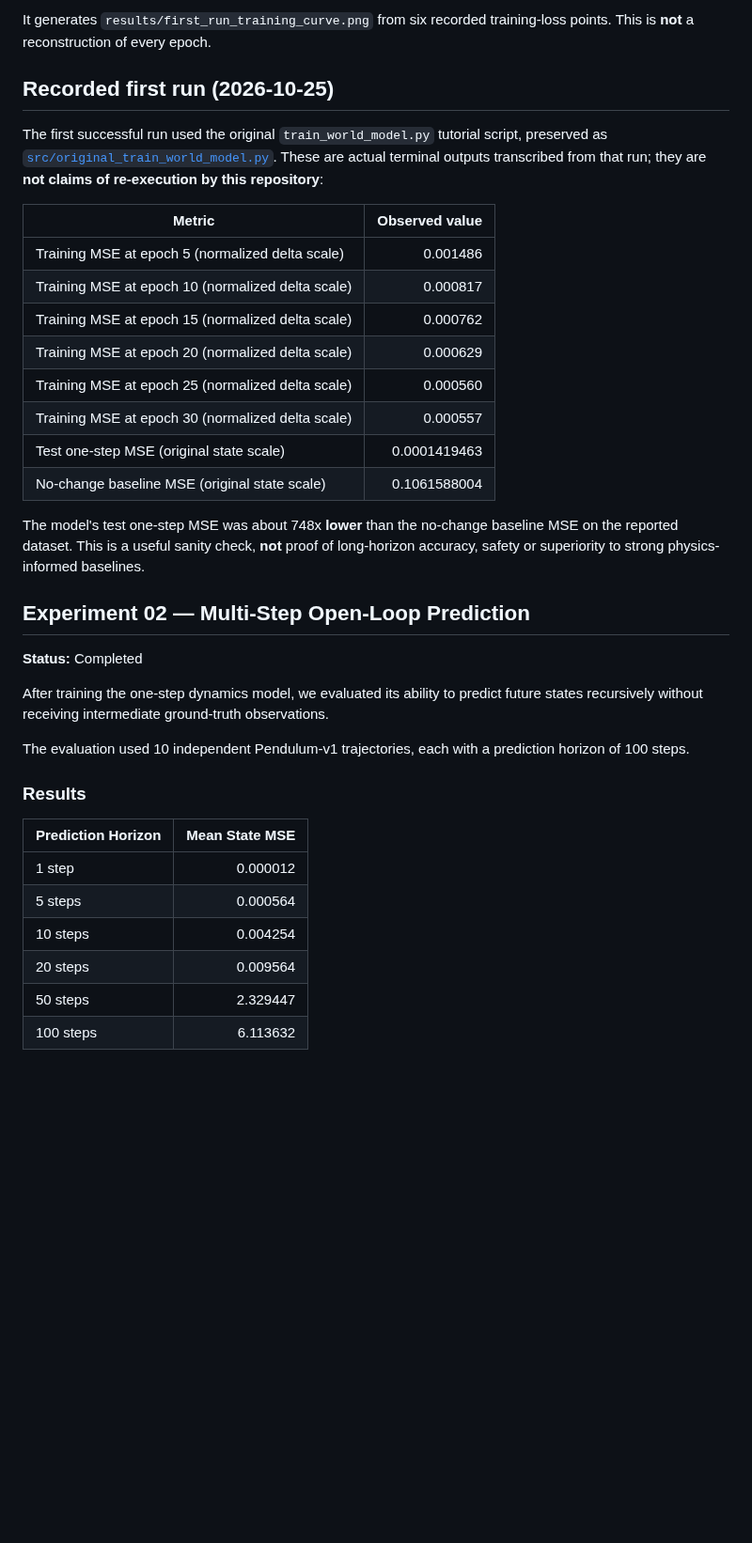
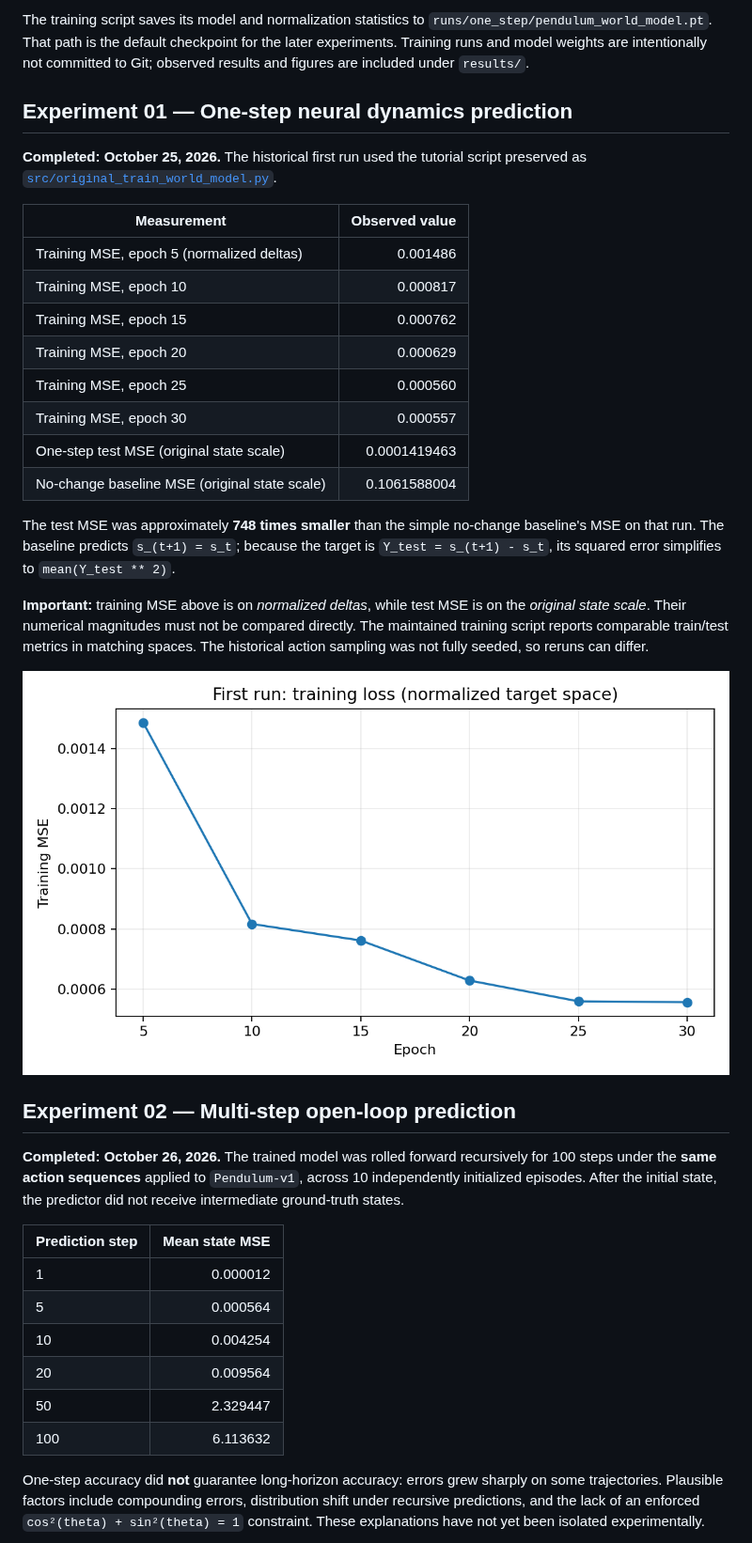
Before and after one commit to AliJavadiGithub/pendulum-world-model-lab, a Markdown page: README.md, the part around one of its changes. Shown at 94% size. Rendered like a GitHub page; blank space fills up the shorter version.

````diff
--- a/README.md
+++ b/README.md
@@ -58,40 +80,40 @@ python src/plot_first_run.py
 ```
 
-It generates `results/first_run_training_curve.png` from six recorded training-loss points. This is **not** a reconstruction of every epoch.
+The training script saves its model and normalization statistics to `runs/one_step/pendulum_world_model.pt`. That path is the default checkpoint for the later experiments. Training runs and model weights are intentionally not committed to Git; observed results and figures are included under `results/`.
 
-## Recorded first run (2026-10-25)
+## Experiment 01 — One-step neural dynamics prediction
 
-The first successful run used the original `train_world_model.py` tutorial script, preserved as [`src/original_train_world_model.py`](src/original_train_world_model.py). These are actual terminal outputs transcribed from that run; they are **not claims of re-execution by this repository**:
+**Completed: October 25, 2026.** The historical first run used the tutorial script preserved as [`src/original_train_world_model.py`](src/original_train_world_model.py).
 
-| Metric | Observed value |
+| Measurement | Observed value |
 |---|---:|
-| Training MSE at epoch 5 (normalized delta scale) | 0.001486 |
-| Training MSE at epoch 10 (normalized delta scale) | 0.000817 |
-| Training MSE at epoch 15 (normalized delta scale) | 0.000762 |
-| Training MSE at epoch 20 (normalized delta scale) | 0.000629 |
-| Training MSE at epoch 25 (normalized delta scale) | 0.000560 |
-| Training MSE at epoch 30 (normalized delta scale) | 0.000557 |
-| Test one-step MSE (original state scale) | 0.0001419463 |
+| Training MSE, epoch 5 (normalized deltas) | 0.001486 |
+| Training MSE, epoch 10 | 0.000817 |
+| Training MSE, epoch 15 | 0.000762 |
+| Training MSE, epoch 20 | 0.000629 |
+| Training MSE, epoch 25 | 0.000560 |
+| Training MSE, epoch 30 | 0.000557 |
+| One-step test MSE (original state scale) | 0.0001419463 |
 | No-change baseline MSE (original state scale) | 0.1061588004 |
 
-The model's test one-step MSE was about 748x **lower** than the no-change baseline MSE on the reported dataset. This is a useful sanity check, **not** proof of long-horizon accuracy, safety or superiority to strong physics-informed baselines.
+The test MSE was approximately **748 times smaller** than the simple no-change baseline's MSE on that run. The baseline predicts `s_(t+1) = s_t`; because the target is `Y_test = s_(t+1) - s_t`, its squared error simplifies to `mean(Y_test ** 2)`.
 
-## Experiment 02 — Multi-Step Open-Loop Prediction
+**Important:** training MSE above is on *normalized deltas*, while test MSE is on the *original state scale*. Their numerical magnitudes must not be compared directly. The maintained training script reports comparable train/test metrics in matching spaces. The historical action sampling was not fully seeded, so reruns can differ.
 
-**Status:** Completed
+![Observed first-run training loss](results/first_run_training_curve.png)
 
-After training the one-step dynamics model, we evaluated its ability to predict future states recursively without receiving intermediate ground-truth observations.
+## Experiment 02 — Multi-step open-loop prediction
 
-The evaluation used 10 independent Pendulum-v1 trajectories, each with a prediction horizon of 100 steps.
+**Completed: October 26, 2026.** The trained model was rolled forward recursively for 100 steps under the **same action sequences** applied to `Pendulum-v1`, across 10 independently initialized episodes. After the initial state, the predictor did not receive intermediate ground-truth states.
 
-### Results
+| Prediction step | Mean state MSE |
+|---|---:|
+| 1 | 0.000012 |
+| 5 | 0.000564 |
+| 10 | 0.004254 |
+| 20 | 0.009564 |
+| 50 | 2.329447 |
+| 100 | 6.113632 |
 
-| Prediction Horizon | Mean State MSE |
-|---|---:|
-| 1 step | 0.000012 |
-| 5 steps | 0.000564 |
-| 10 steps | 0.004254 |
-| 20 steps | 0.009564 |
-| 50 steps | 2.329447 |
-| 100 steps | 6.113632 |
+One-step accuracy did **not** guarantee long-horizon accuracy: errors grew sharply on some trajectories. Plausible factors include compounding errors, distribution shift under recursive predictions, and the lack of an enforced `cos²(theta) + sin²(theta) = 1` constraint. These explanations have not yet been isolated experimentally.
 
````
Also changed, not shown: other parts of README.md (+120 -64 lines), docs/03-model-predictive-control.md (added, +63 -0 lines), results/mpc/angles.png (added), results/mpc/returns.png (added), 3 other files.
